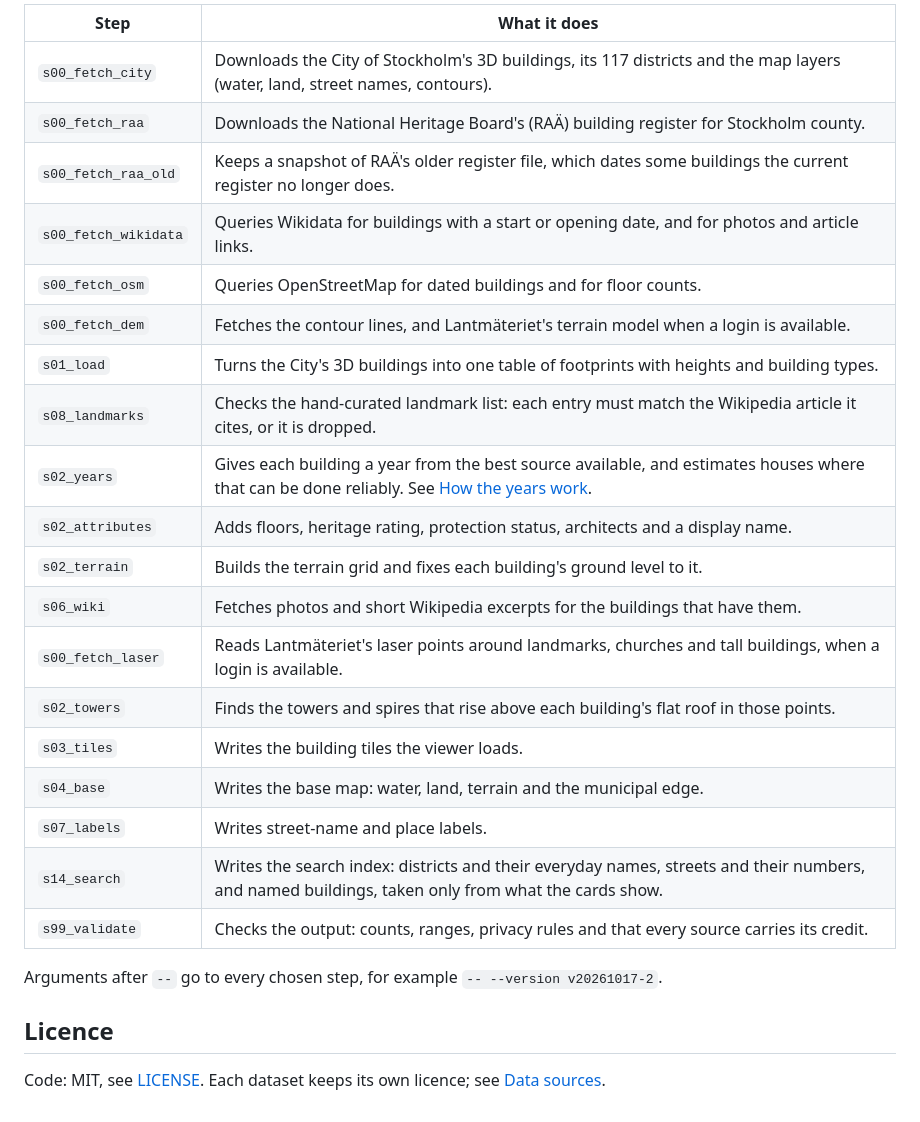
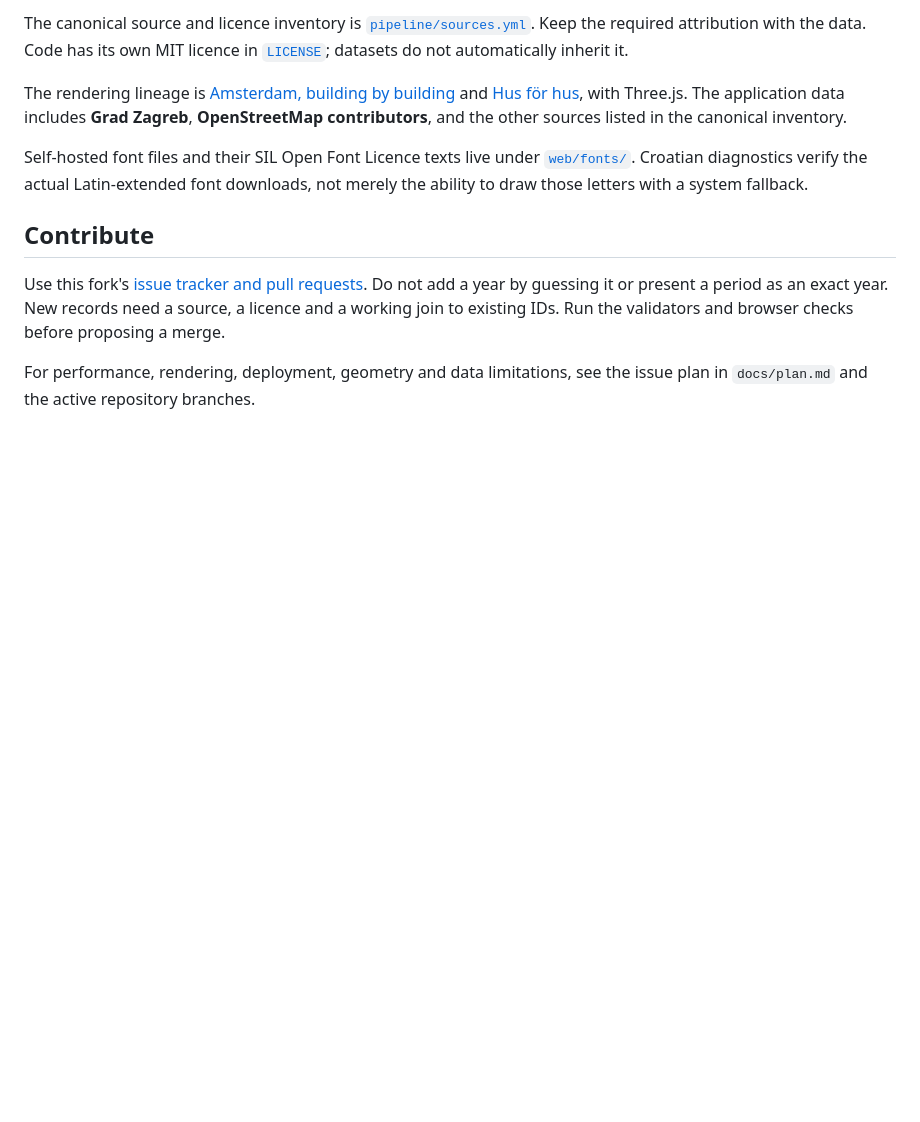
Before and after one commit to jurecerkez-code/zagreb-map, a Markdown page: README.md, the part around one of its changes. Drawn GitHub-style; blank space fills up the shorter version.

```diff
--- a/README.md
+++ b/README.md
@@ -84,28 +86,12 @@ uv run python -m pipeline.run s03_tiles s04_base s07_labels s14_search s99_valid
 
-| Step | What it does |
-|---|---|
-| `s00_fetch_city` | Downloads the City of Stockholm's 3D buildings, its 117 districts and the map layers (water, land, street names, contours). |
-| `s00_fetch_raa` | Downloads the National Heritage Board's (RAÄ) building register for Stockholm county. |
-| `s00_fetch_raa_old` | Keeps a snapshot of RAÄ's older register file, which dates some buildings the current register no longer does. |
-| `s00_fetch_wikidata` | Queries Wikidata for buildings with a start or opening date, and for photos and article links. |
-| `s00_fetch_osm` | Queries OpenStreetMap for dated buildings and for floor counts. |
-| `s00_fetch_dem` | Fetches the contour lines, and Lantmäteriet's terrain model when a login is available. |
-| `s01_load` | Turns the City's 3D buildings into one table of footprints with heights and building types. |
-| `s08_landmarks` | Checks the hand-curated landmark list: each entry must match the Wikipedia article it cites, or it is dropped. |
-| `s02_years` | Gives each building a year from the best source available, and estimates houses where that can be done reliably. See [How the years work](HOW-YEARS-WORK.md). |
-| `s02_attributes` | Adds floors, heritage rating, protection status, architects and a display name. |
-| `s02_terrain` | Builds the terrain grid and fixes each building's ground level to it. |
-| `s06_wiki` | Fetches photos and short Wikipedia excerpts for the buildings that have them. |
-| `s00_fetch_laser` | Reads Lantmäteriet's laser points around landmarks, churches and tall buildings, when a login is available. |
-| `s02_towers` | Finds the towers and spires that rise above each building's flat roof in those points. |
-| `s03_tiles` | Writes the building tiles the viewer loads. |
-| `s04_base` | Writes the base map: water, land, terrain and the municipal edge. |
-| `s07_labels` | Writes street-name and place labels. |
-| `s14_search` | Writes the search index: districts and their everyday names, streets and their numbers, and named buildings, taken only from what the cards show. |
-| `s99_validate` | Checks the output: counts, ranges, privacy rules and that every source carries its credit. |
+The canonical source and licence inventory is [`pipeline/sources.yml`](pipeline/sources.yml). Keep the required attribution with the data. Code has its own MIT licence in [`LICENSE`](LICENSE); datasets do not automatically inherit it.
 
-Arguments after `--` go to every chosen step, for example `-- --version v20261017-2`.
+The rendering lineage is [Amsterdam, building by building](https://github.com/alexbarakov/amsterdam-by-building) and [Hus för hus](https://github.com/amirelion/husforhus), with Three.js. The application data includes **Grad Zagreb**, **OpenStreetMap contributors**, and the other sources listed in the canonical inventory.
 
-## Licence
+Self-hosted font files and their SIL Open Font Licence texts live under [`web/fonts/`](web/fonts/). Croatian diagnostics verify the actual Latin-extended font downloads, not merely the ability to draw those letters with a system fallback.
 
-Code: MIT, see [LICENSE](LICENSE). Each dataset keeps its own licence; see [Data sources](DATA-SOURCES.md).
+## Contribute
+
+Use this fork's [issue tracker and pull requests](https://github.com/jurecerkez-code/zagreb-map/issues). Do not add a year by guessing it or present a period as an exact year. New records need a source, a licence and a working join to existing IDs. Run the validators and browser checks before proposing a merge.
+
+For performance, rendering, deployment, geometry and data limitations, see the issue plan in `docs/plan.md` and the active repository branches.
```
Also changed, not shown: other parts of README.md (+51 -49 lines), web/og.png, 17 other files.
